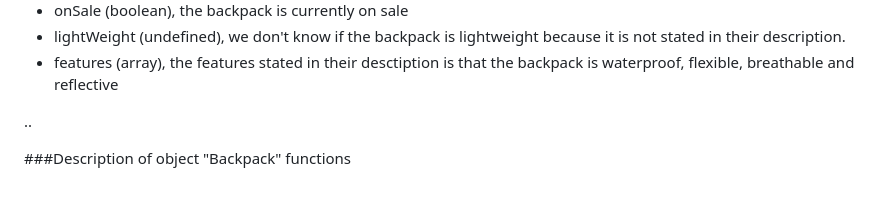
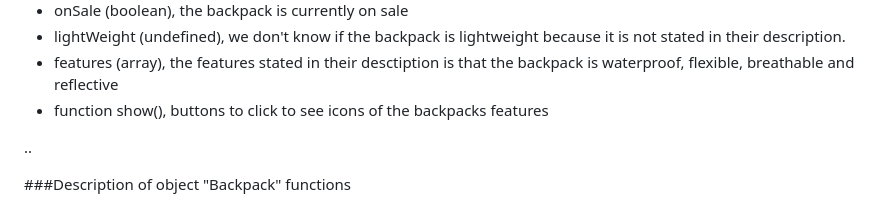
Before and after one commit to NoroffFEU/programming-foundations-ca-KarenJoo, a Markdown page: README.md, the part around one of its changes. Drawn GitHub-style.

Commit message:
last commit, readme file updated

```diff
--- a/README.md
+++ b/README.md
@@ -40,6 +40,7 @@ This object has the following properties and types of data:
 - onSale (boolean), the backpack is currently on sale
 - lightWeight (undefined), we don't know if the backpack is lightweight because it is not stated in their description.
 - features (array), the features stated in their desctiption is that the backpack is waterproof, flexible, breathable and reflective
+- function show(), buttons to click to see icons of the backpacks features
 
 ..
 
```
Also changed, not shown: other parts of README.md (+2 -0 lines).
